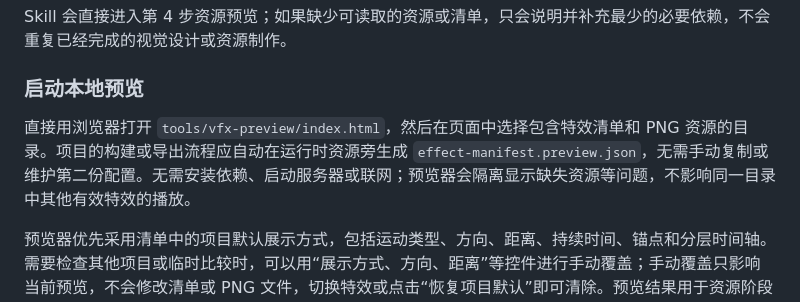
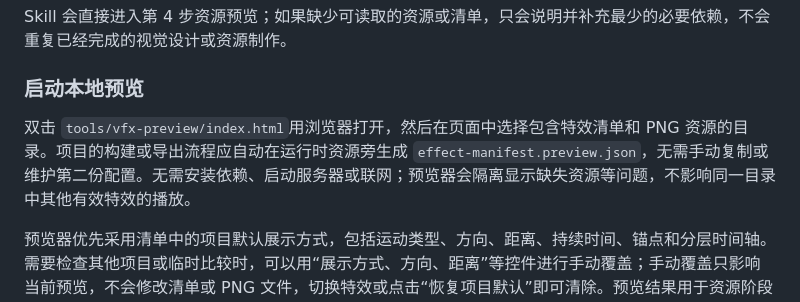
Before and after one commit to John-Sun27/creating-game-combat-vfx, a Markdown page: README.md, the part around the change. Rendered like a GitHub page.

```diff
--- a/README.md
+++ b/README.md
@@ -123,7 +123,7 @@ Skill 会直接进入第 4 步资源预览；如果缺少可读取的资源或
 
 ### 启动本地预览
 
-直接用浏览器打开 `tools/vfx-preview/index.html`，然后在页面中选择包含特效清单和 PNG 资源的目录。项目的构建或导出流程应自动在运行时资源旁生成 `effect-manifest.preview.json`，无需手动复制或维护第二份配置。无需安装依赖、启动服务器或联网；预览器会隔离显示缺失资源等问题，不影响同一目录中其他有效特效的播放。
+双击 `tools/vfx-preview/index.html`用浏览器打开，然后在页面中选择包含特效清单和 PNG 资源的目录。项目的构建或导出流程应自动在运行时资源旁生成 `effect-manifest.preview.json`，无需手动复制或维护第二份配置。无需安装依赖、启动服务器或联网；预览器会隔离显示缺失资源等问题，不影响同一目录中其他有效特效的播放。
 
 预览器优先采用清单中的项目默认展示方式，包括运动类型、方向、距离、持续时间、锚点和分层时间轴。需要检查其他项目或临时比较时，可以用“展示方式、方向、距离”等控件进行手动覆盖；手动覆盖只影响当前预览，不会修改清单或 PNG 文件，切换特效或点击“恢复项目默认”即可清除。预览结果用于资源阶段检查，最终效果仍以游戏内实际比例、相机和混合方式下的验收为准。
 
```
